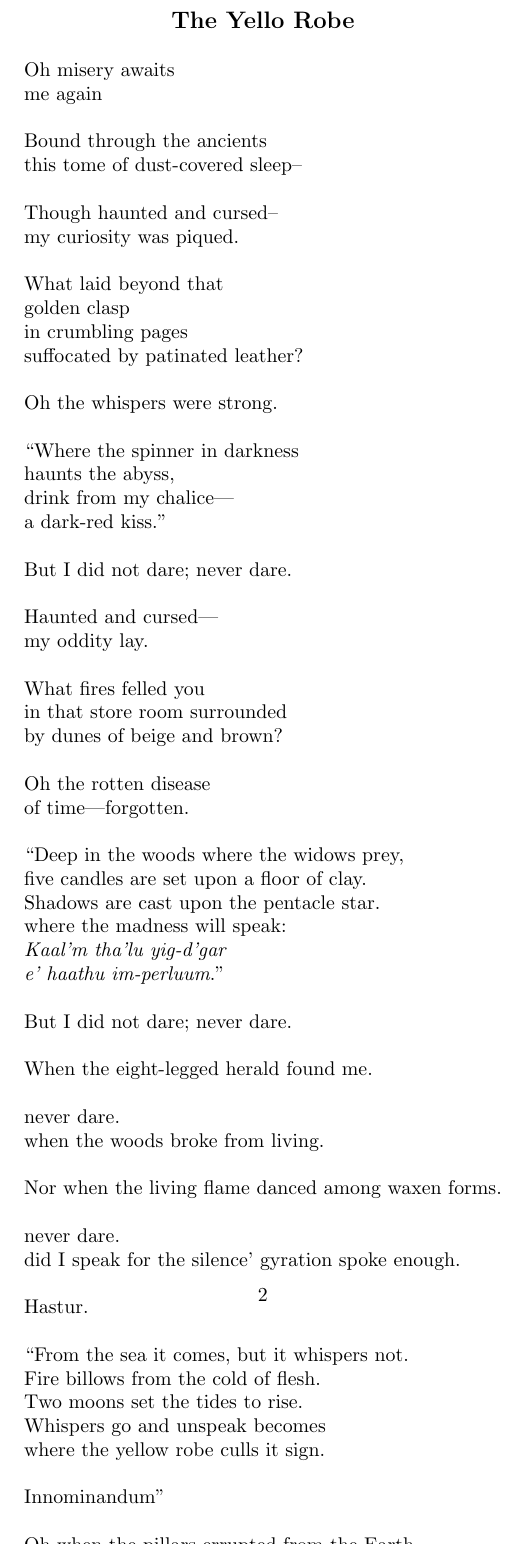
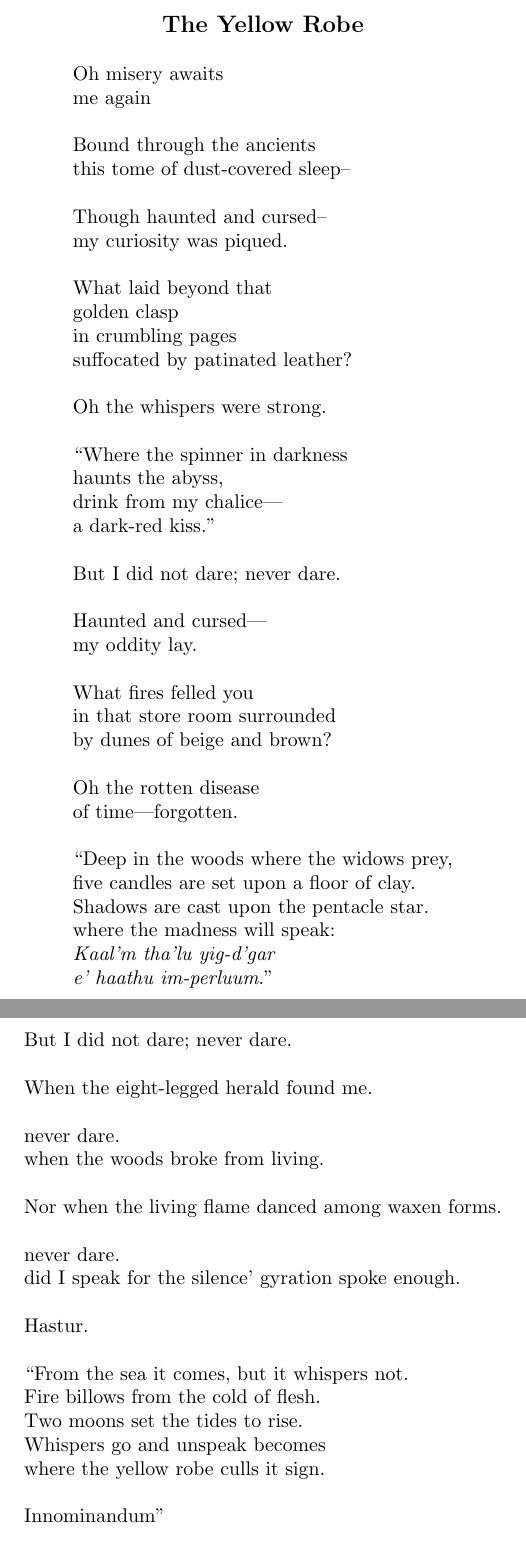
Before and after one commit to jad0017/poems, a LaTeX document (yig3.tex): part of page 2 of 2 before the commit and two parts of pages 1 and 2 of 2 after it, the two joined at a grey line, cut so that both start at the same text. Compiled offline with pdfLaTeX.

Commit message:
Fix typos

```diff
--- a/yig3.tex
+++ b/yig3.tex
@@ -6,7 +6,7 @@
 
 \begin{center}
 \begin{tabular}{l}
-\multicolumn{1}{c}{\large\textbf{The Yello Robe}} \\
+\multicolumn{1}{c}{\large\textbf{The Yellow Robe}} \\
 \\
 Oh misery awaits \\
        me again \\
@@ -48,6 +48,8 @@ where the madness will speak: \\
 \textit{Kaal'm tha'lu yig-d'gar} \\ % call oom thay loo yig de garr
 \textit{e' haathu im-perluum}.'' \\ % ee hath oo imm pear loom
 \\
+\end{tabular} \\
+\begin{tabular}{l}
 But I did not dare; never dare. \\
 \\
 When the eight-legged herald found me. \\
```
Also changed, not shown: yig3.tex (2 more changed lines).
